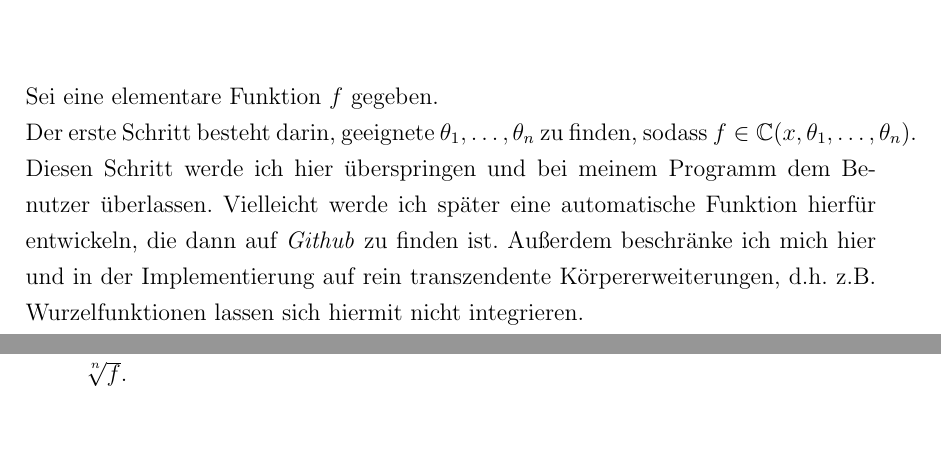
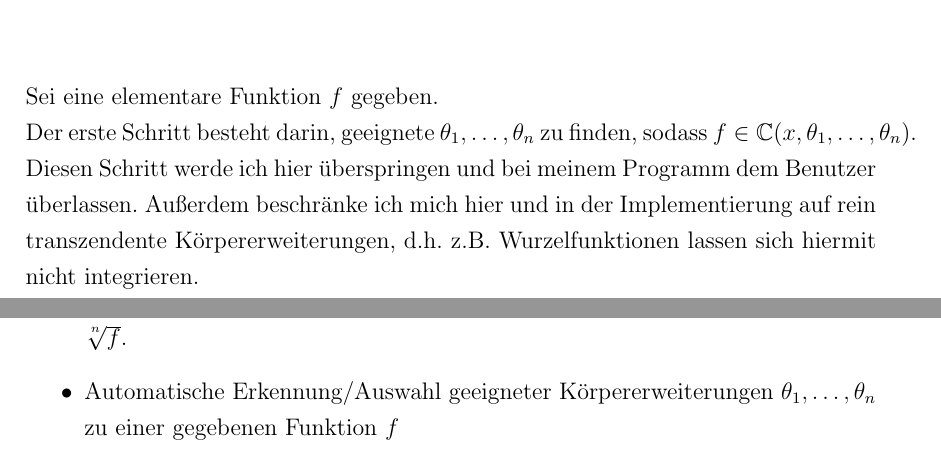
Before and after one commit to leoli1/RischAlgorithm, a LaTeX document (documentation/docs.tex): two parts of pages 18 and 37 of 39 before the commit and two parts of pages 18 and 36 of 38 after it, joined at a grey line, cut so that both start at the same text, the shorter picture padded with empty space. Compiled offline with pdfLaTeX; the source files are stored in an older character set and shown here as Unicode; an older LaTeX class or package is replaced by its successor.

Commit message:
docs updated

```diff
--- a/documentation/docs.tex
+++ b/documentation/docs.tex
@@ -484,7 +484,8 @@ Dies ist genau die Form von $\int f = a(\theta)$, die wir für den Satz beweisen
 %Angenommen $g$ würde von $\theta_n$ abhängen. Dann kann man zeigen, dass, sofern $\theta_n$ nicht logarithmisch ist, $\theta_n$ auch in der Ableitung $v_0'+\sum_{i=1}^m c_i\frac{v_i'}{v_i} = g'=f$ auftauchen muss. Wegen $f\in F$ und $\theta_n \notin F$ kann dies nicht sein. Da dies nicht für Logarithmen gilt, können aber trotzdem logarithmische Ausdrücke auftauchen.
 \chapter{Der Risch-Algorithmus für transzendente Körpererweiterungen}
 Sei eine elementare Funktion $f$ gegeben.\\
- Der erste Schritt besteht darin, geeignete $\theta_1,\dots,\theta_n$ zu finden, sodass $f\in\mathbb{C}(x,\theta_1,\dots,\theta_n)$. Diesen Schritt werde ich hier überspringen und bei meinem Programm dem Benutzer überlassen. Vielleicht werde ich später eine automatische Funktion hierfür entwickeln, die dann auf \textit{Github} zu finden ist. Außerdem beschränke ich mich hier und in der Implementierung auf rein transzendente Körpererweiterungen, d.h. z.B. Wurzelfunktionen lassen sich hiermit nicht integrieren.\\
+ Der erste Schritt besteht darin, geeignete $\theta_1,\dots,\theta_n$ zu finden, sodass $f\in\mathbb{C}(x,\theta_1,\dots,\theta_n)$. Diesen Schritt werde ich hier überspringen und bei meinem Programm dem Benutzer überlassen. %Vielleicht werde ich später eine automatische Funktion hierfür entwickeln, die dann auf \textit{Github} zu finden ist.
+ Außerdem beschränke ich mich hier und in der Implementierung auf rein transzendente Körpererweiterungen, d.h. z.B. Wurzelfunktionen lassen sich hiermit nicht integrieren.\\
 Der allgemeine Aufbau des Algorithmus ist rekursiv, d.h. man reduziert das Problem auf $\mathbb{C}(x,\theta_1,\dots,\theta_{n-1})$, $\mathbb{C}(x,\theta_1,\dots,\theta_{n-2})$, $\dots$ und schließlich auf $\mathbb{C}(x)$, also auf rationale Funktionen.%, was ich hier als vorausgesetzt betrachte.
 Die letzte Körpererweiterung mit $\theta_n$ ist entweder exponentiell oder logarithmisch, das Verfahren bei den beiden Fällen ist ähnlich. Wir betrachten zunächst den logarithmischen Fall.
 
@@ -1003,6 +1004,7 @@ Das Projekt \textit{Differentielle Algebra und der Risch-Algorithmus} ist natür
 \end{itemize}
 \item Allgemeine Lösung der Risch-Differentialgleichung
 \item Algebraische Körpererweiterungen, zumindest für wurzelartige, d.h. für $\theta=\sqrt[\uproot{3}n]{f}$.
+\item Automatische Erkennung/Auswahl geeigneter Körpererweiterungen $\theta_1,\dots,\theta_n$ zu einer gegebenen Funktion $f$
 \item Ausarbeitung zu einem Modul, sodass ich verschiedene Funktionen des Programms, wie z.B. Polynome, Matrizen etc. auch für andere Projekte einfach einbinden kann.
 \item Unterstützung für endliche Körper (nicht direkt für das Integrations-Problem, sondern allgemein für Polynome, Matrizen etc.)
 \item Fehlerbehebungen (es gibt sicher noch diverse Fehler im Programm)
```
Also changed, not shown: documentation/docs.pdf, documentation/docs.tex (2 more changed lines).
